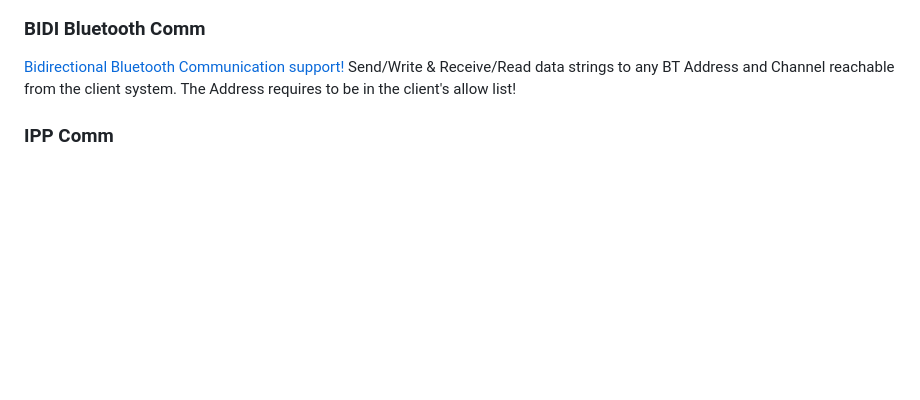
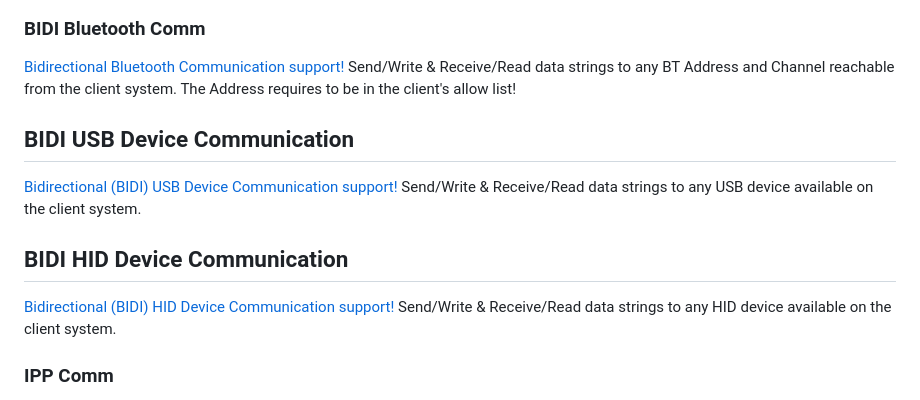
Before and after one commit to neodynamic/JSPrintManager, a Markdown page: README.md, the part around the change. Rendered like a GitHub page; blank space fills up the shorter version.

```diff
--- a/README.md
+++ b/README.md
@@ -46,6 +46,12 @@ If the printer is installed in the client system through a Printer Driver, then
 
 ### BIDI Bluetooth Comm
 [Bidirectional Bluetooth Communication support!](https://neodynamic.com/articles/How-to-send-write-receive-read-bidi-bluetooth-data-from-Javascript) Send/Write & Receive/Read data strings to any BT Address and Channel reachable from the client system. The Address requires to be in the client's allow list!
+
+## BIDI USB Device Communication
+[Bidirectional (BIDI) USB Device Communication support!](https://neodynamic.com/articles/How-to-send-write-receive-read-bidi-usb-device-data-from-Javascript) Send/Write & Receive/Read data strings to any USB device available on the client system.
+
+## BIDI HID Device Communication
+[Bidirectional (BIDI) HID Device Communication support!](https://neodynamic.com/articles/How-to-send-write-receive-read-bidi-hid-device-data-from-Javascript) Send/Write & Receive/Read data strings to any HID device available on the client system.
 
 ### IPP Comm
 [IPP (Internet Printing Protocol) Communication support!](https://neodynamic.com/articles/How-to-send-request-IPP-internet-printing-protocol-from-Javascript) Send/Request IPP JSON messages to any IPP URI device and get IPP JSON response from the client system. The target IPP Device URI requires to be in the client's allow list!
```
